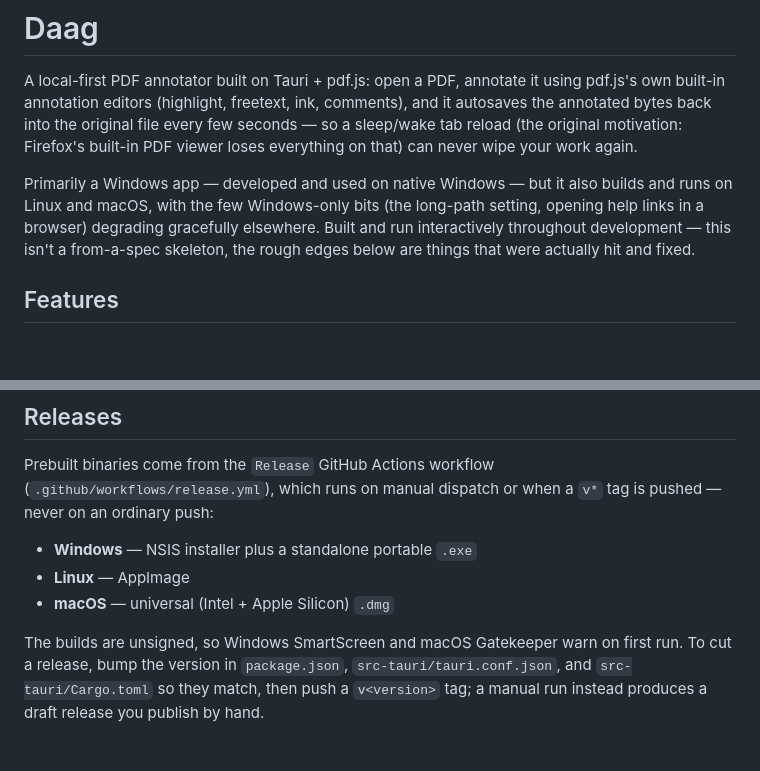
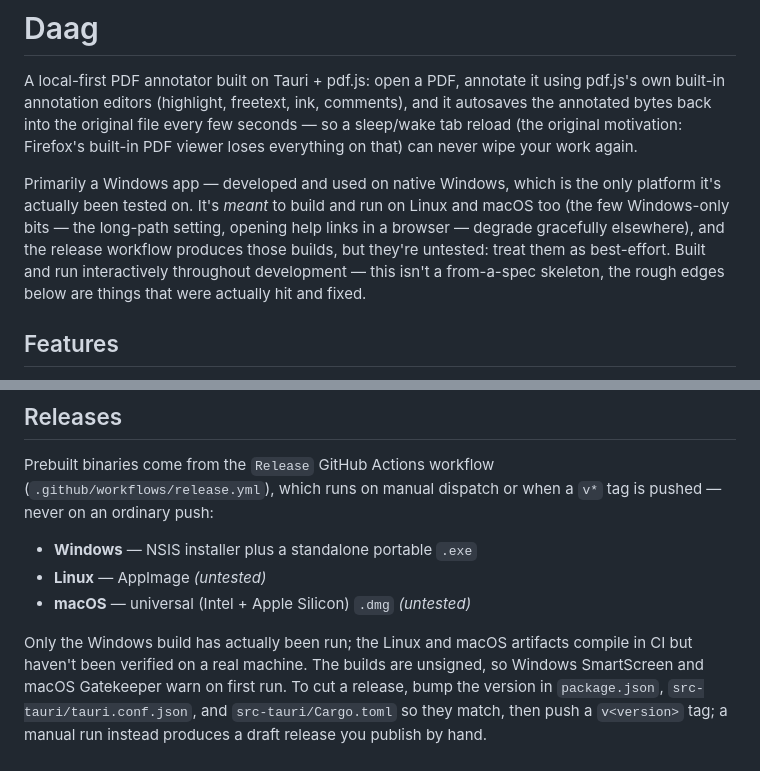
Before and after one commit to asifm91/daag, a Markdown page: README.md, 2 parts joined by grey strips. Drawn GitHub-style; blank space fills up the shorter version.

Commit message:
Note that the Linux and macOS builds are untested
They compile in CI but have never been run on a real machine — only
the Windows build is verified. Flag them as best-effort in both the
intro and the Releases section.

Co-Authored-By: Claude Sonnet 5 <noreply@anthropic.com>

```diff
--- a/README.md
+++ b/README.md
@@ -7,12 +7,14 @@ original file every few seconds — so a sleep/wake tab reload (the
 original motivation: Firefox's built-in PDF viewer loses everything on
 that) can never wipe your work again.
 
-Primarily a Windows app — developed and used on native Windows — but it
-also builds and runs on Linux and macOS, with the few Windows-only bits
-(the long-path setting, opening help links in a browser) degrading
-gracefully elsewhere. Built and run interactively throughout
-development — this isn't a from-a-spec skeleton, the rough edges below
-are things that were actually hit and fixed.
+Primarily a Windows app — developed and used on native Windows, which is
+the only platform it's actually been tested on. It's *meant* to build
+and run on Linux and macOS too (the few Windows-only bits — the
+long-path setting, opening help links in a browser — degrade gracefully
+elsewhere), and the release workflow produces those builds, but they're
+untested: treat them as best-effort. Built and run interactively
+throughout development — this isn't a from-a-spec skeleton, the rough
+edges below are things that were actually hit and fixed.
 
 ## Features
 
@@ -75,9 +77,11 @@ Prebuilt binaries come from the `Release` GitHub Actions workflow
 a `v*` tag is pushed — never on an ordinary push:
 
 - **Windows** — NSIS installer plus a standalone portable `.exe`
-- **Linux** — AppImage
-- **macOS** — universal (Intel + Apple Silicon) `.dmg`
+- **Linux** — AppImage *(untested)*
+- **macOS** — universal (Intel + Apple Silicon) `.dmg` *(untested)*
 
+Only the Windows build has actually been run; the Linux and macOS
+artifacts compile in CI but haven't been verified on a real machine.
 The builds are unsigned, so Windows SmartScreen and macOS Gatekeeper
 warn on first run. To cut a release, bump the version in `package.json`,
 `src-tauri/tauri.conf.json`, and `src-tauri/Cargo.toml` so they match,
```
